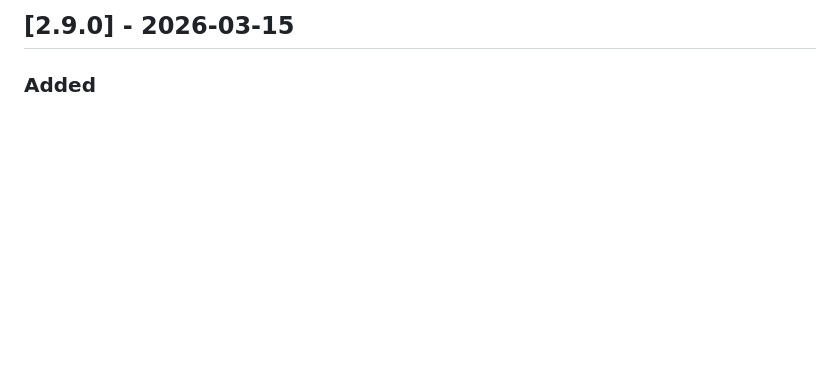
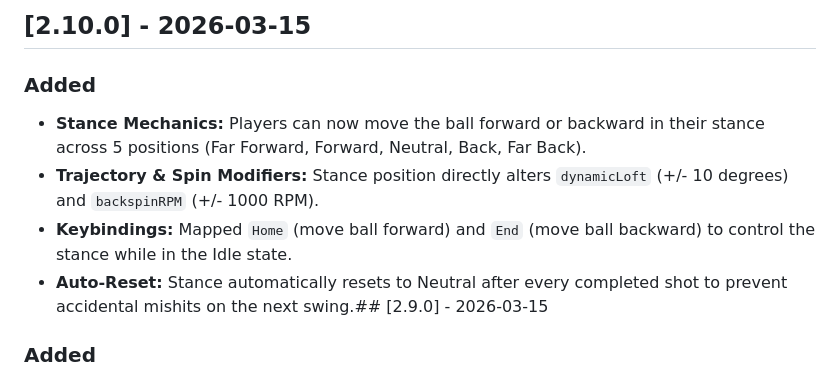
Before and after one commit to 1EyeBiney/accessible-golf, a Markdown page: .changelog.md, the part around the change. Drawn GitHub-style; blank space fills up the shorter version.

```diff
--- a/.changelog.md
+++ b/.changelog.md
@@ -1,4 +1,9 @@
-## [2.9.0] - 2026-03-15
+## [2.10.0] - 2026-03-15
+### Added
+- **Stance Mechanics:** Players can now move the ball forward or backward in their stance across 5 positions (Far Forward, Forward, Neutral, Back, Far Back).
+- **Trajectory & Spin Modifiers:** Stance position directly alters `dynamicLoft` (+/- 10 degrees) and `backspinRPM` (+/- 1000 RPM).
+- **Keybindings:** Mapped `Home` (move ball forward) and `End` (move ball backward) to control the stance while in the Idle state.
+- **Auto-Reset:** Stance automatically resets to Neutral after every completed shot to prevent accidental mishits on the next swing.## [2.9.0] - 2026-03-15
 ### Added
 - **Rotational Aiming:** Players can now rotate their stance using the `Left` and `Right` arrow keys.
 - **Precision Modifiers:** Pressing `Shift` + `Left/Right` shifts the aim by 5 degrees at a time, while standard presses shift by 1 degree.
```
